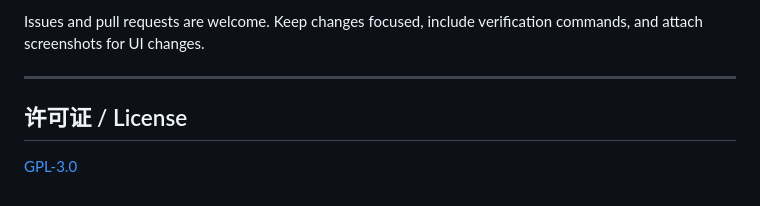
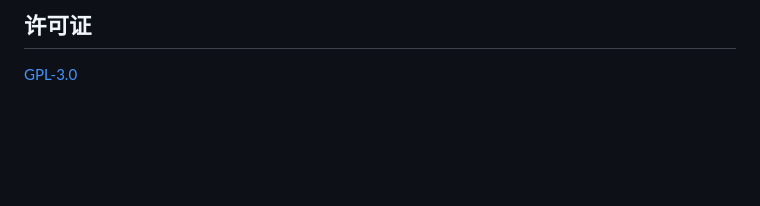
Before and after one commit to Amdeo/TokenMeter, a Markdown page: README.md, the part around the change printed below. Rendered like a GitHub page; blank space fills up the shorter version.

```diff
--- a/README.md
+++ b/README.md
@@ -171,9 +130,4 @@ TokenMeter/
 
-Issues and pull requests are welcome. Keep changes focused, include verification
-commands, and attach screenshots for UI changes.
-
----
-
-## 许可证 / License
+## 许可证
 
 [GPL-3.0](./LICENSE)
```
Also changed, not shown: other parts of README.md (+66 -107 lines), README.en.md (added, +141 -0 lines), docs/images/menubar-screenshot.png (added).
